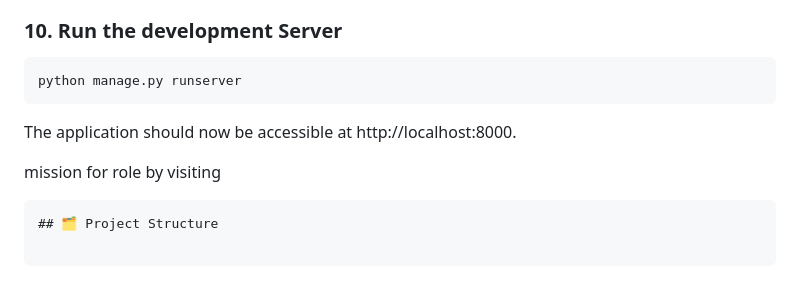
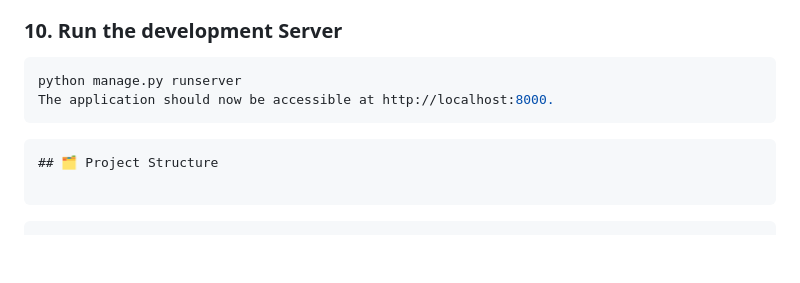
Before and after one commit to anish-gc/ticket-management-system, a Markdown page: readme.md, the part around the change. Drawn GitHub-style; blank space fills up the shorter version.

````diff
--- a/readme.md
+++ b/readme.md
@@ -114,14 +114,14 @@ python manage.py grant_admin_menu_permissions
 
 ```bash
 python manage.py runserver
+The application should now be accessible at http://localhost:8000.
 ```
 
-The application should now be accessible at http://localhost:8000.
 
-mission for role by visiting
 ```
 ## 🗂️ Project Structure
 
+```
 ```
 ├── accounts
 │   ├── account_manager.py
````
